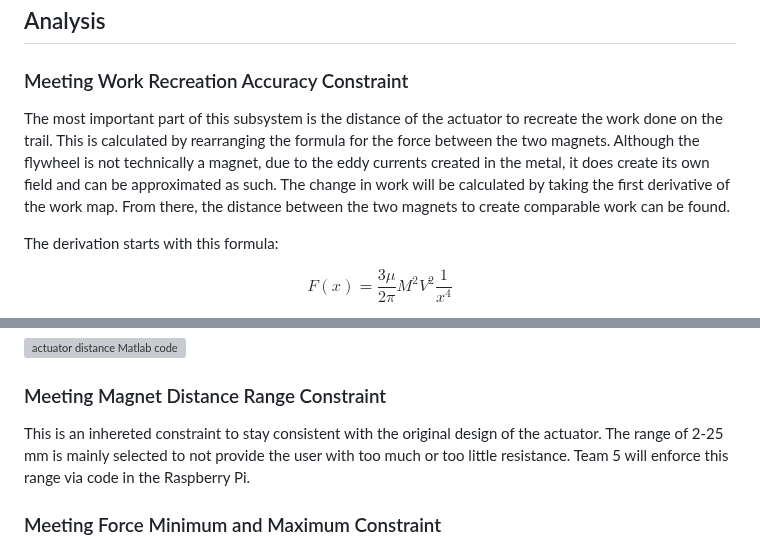
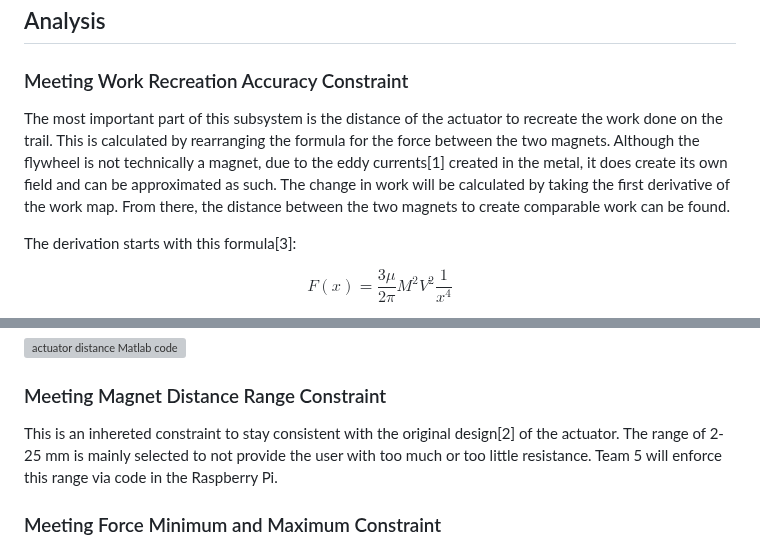
Before and after one commit to Baebel43/team5capstone, a Markdown page: Resistance Subsystem.md, 2 parts joined by grey strips. Rendered like a GitHub page; grey boxes are pictures that could not be loaded.

Commit message:
Resistance Subsystem Signoff.md

```diff
--- a/Resistance Subsystem.md
+++ b/Resistance Subsystem.md
@@ -23,9 +23,9 @@ The resistance subsystem has two main functions. First, the system must update t
 
 ### Meeting Work Recreation Accuracy Constraint
 
-The most important part of this subsystem is the distance of the actuator to recreate the work done on the trail. This is calculated by rearranging the formula for the force between the two magnets. Although the flywheel is not technically a magnet, due to the eddy currents created in the metal, it does create its own field and can be approximated as such. The change in work will be calculated by taking the first derivative of the work map. From there, the distance between the two magnets to create comparable work can be found.
+The most important part of this subsystem is the distance of the actuator to recreate the work done on the trail. This is calculated by rearranging the formula for the force between the two magnets. Although the flywheel is not technically a magnet, due to the eddy currents[1] created in the metal, it does create its own field and can be approximated as such. The change in work will be calculated by taking the first derivative of the work map. From there, the distance between the two magnets to create comparable work can be found.
 
-The derivation starts with this formula:
+The derivation starts with this formula[3]:
 
 $$  F(x)=\frac{3\mu}{2\pi }M^{2}V^{2}\frac{1}{x^{4}} $$
 - Where F is the force between the two magnets, µ is permeability of space (4πE−7 T·m/A), M is the magnetization, V is the volume (1.287E-5 m^3), and x is the distance between the two magnets.
@@ -61,7 +61,7 @@ Shown below is the Matlab code for the above graphs:
 
 ### Meeting Magnet Distance Range Constraint
 
-This is an inhereted constraint to stay consistent with the original design of the actuator. The range of 2-25 mm is mainly selected to not provide the user with too much or too little resistance. Team 5 will enforce this range via code in the Raspberry Pi.
+This is an inhereted constraint to stay consistent with the original design[2] of the actuator. The range of 2-25 mm is mainly selected to not provide the user with too much or too little resistance. Team 5 will enforce this range via code in the Raspberry Pi.
 
 ### Meeting Force Minimum and Maximum Constraint
 
```
Also changed, not shown: other parts of Resistance Subsystem.md (+6 -2 lines).
